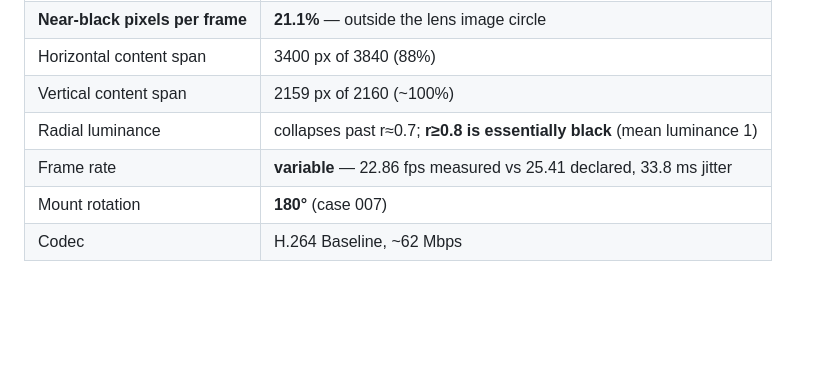
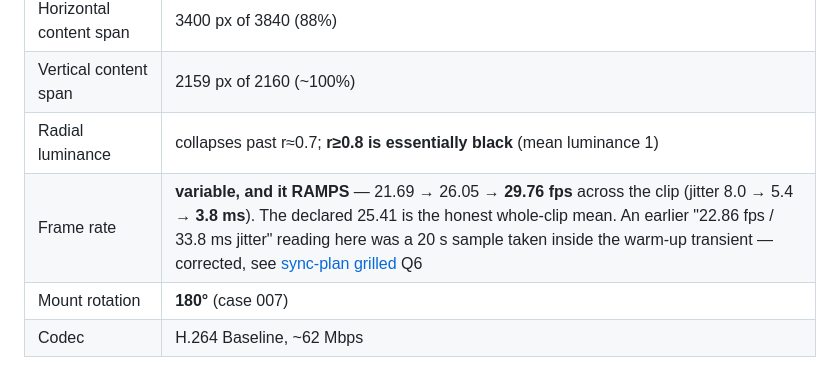
Before and after one commit to quirkfly/ironpal, a Markdown page: docs/ironpal-poc-to-production-transfer.md, the part around the change. Drawn GitHub-style; blank space fills up the shorter version.

```diff
--- a/docs/ironpal-poc-to-production-transfer.md
+++ b/docs/ironpal-poc-to-production-transfer.md
@@ -77,7 +77,7 @@ calibration target and is a bring-up task, not an assumption to carry forward.
 | Horizontal content span | 3400 px of 3840 (88%) |
 | Vertical content span | 2159 px of 2160 (~100%) |
 | Radial luminance | collapses past r≈0.7; **r≥0.8 is essentially black** (mean luminance 1) |
-| Frame rate | **variable** — 22.86 fps measured vs 25.41 declared, 33.8 ms jitter |
+| Frame rate | **variable, and it RAMPS** — 21.69 → 26.05 → **29.76 fps** across the clip (jitter 8.0 → 5.4 → **3.8 ms**). The declared 25.41 is the honest whole-clip mean. An earlier "22.86 fps / 33.8 ms jitter" reading here was a 20 s sample taken inside the warm-up transient — corrected, see [sync-plan grilled](ironpal-imu-camera-sync-plan_grilled.md) Q6 |
 | Mount rotation | **180°** (case 007) |
 | Codec | H.264 Baseline, ~62 Mbps |
 
```
Also changed, not shown: docs/ironpal-elp-camera-integration-with-usb-camera-app-plan.md (added, +246 -0 lines).
